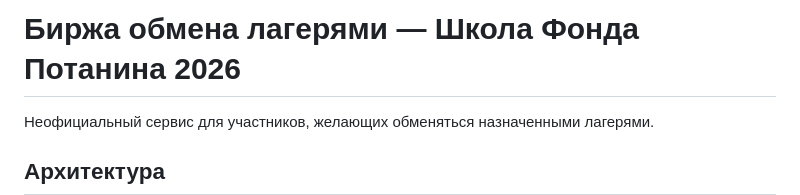
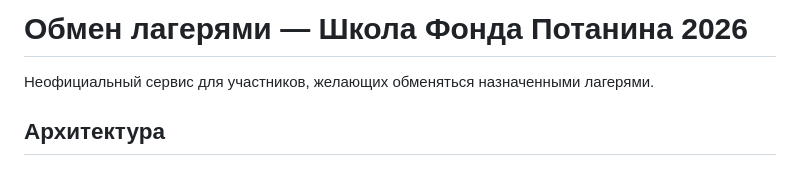
Before and after one commit to schoolfond/camp-exchange, a Markdown page: README.md, the part around the change. GitHub-like rendering; blank space fills up the shorter version.

```diff
--- a/README.md
+++ b/README.md
@@ -1,4 +1,4 @@
-# Биржа обмена лагерями — Школа Фонда Потанина 2026
+# Обмен лагерями — Школа Фонда Потанина 2026
 
 Неофициальный сервис для участников, желающих обменяться назначенными лагерями.
 
```
